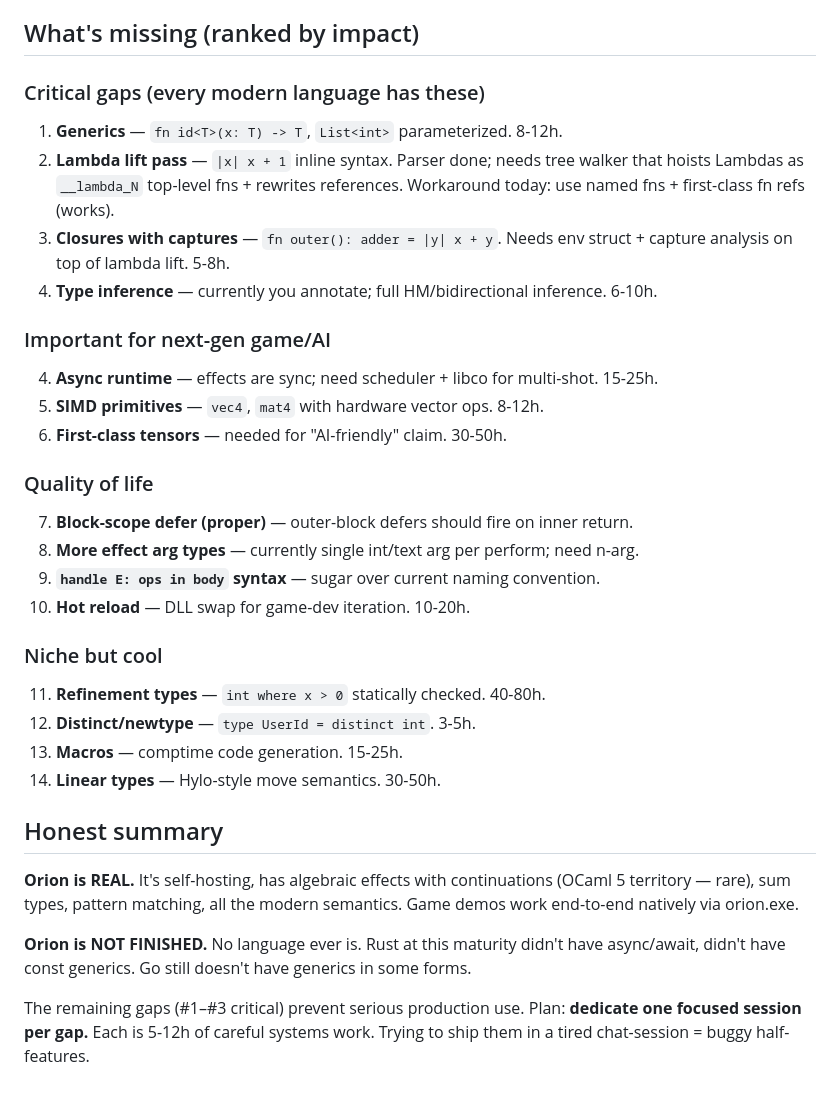
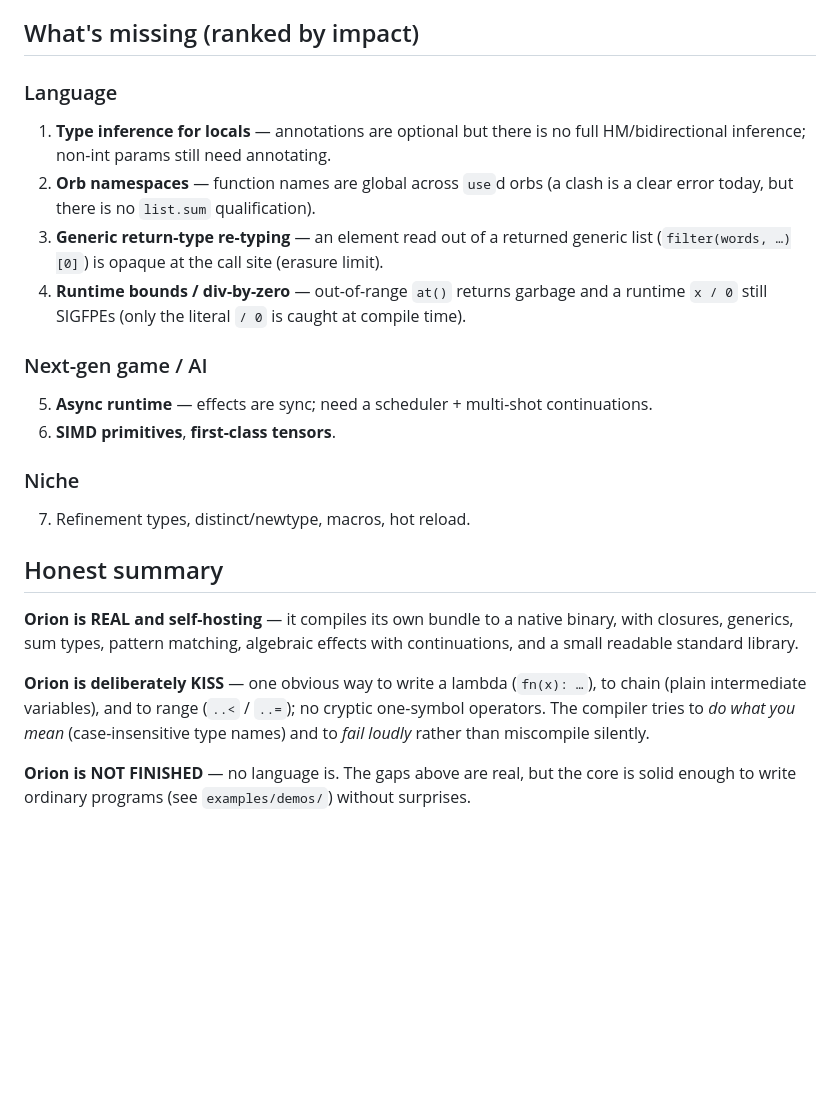
Before and after one commit to Lone-Lodge/orion, a Markdown page: orion/docs/language_status.md, the part around one of its changes. Rendered like a GitHub page; blank space fills up the shorter version.

```diff
--- a/orion/docs/language_status.md
+++ b/orion/docs/language_status.md
@@ -56,36 +70,33 @@ bytes, text, fs, io, time, math, random, log, hash, json, csv, xml, regex, url,
 
 ## What's missing (ranked by impact)
 
-### Critical gaps (every modern language has these)
-1. **Generics** — `fn id<T>(x: T) -> T`, `List<int>` parameterized. 8-12h.
-2. **Lambda lift pass** — `|x| x + 1` inline syntax. Parser done; needs tree
-   walker that hoists Lambdas as `__lambda_N` top-level fns + rewrites
-   references. Workaround today: use named fns + first-class fn refs (works).
-3. **Closures with captures** — `fn outer(): adder = |y| x + y`. Needs env
-   struct + capture analysis on top of lambda lift. 5-8h.
-4. **Type inference** — currently you annotate; full HM/bidirectional inference. 6-10h.
+### Language
+1. **Type inference for locals** — annotations are optional but there is no full
+   HM/bidirectional inference; non-int params still need annotating.
+2. **Orb namespaces** — function names are global across `use`d orbs (a clash is a
+   clear error today, but there is no `list.sum` qualification).
+3. **Generic return-type re-typing** — an element read out of a returned generic
+   list (`filter(words, …)[0]`) is opaque at the call site (erasure limit).
+4. **Runtime bounds / div-by-zero** — out-of-range `at()` returns garbage and a
+   runtime `x / 0` still SIGFPEs (only the literal `/ 0` is caught at compile time).
 
-### Important for next-gen game/AI
-4. **Async runtime** — effects are sync; need scheduler + libco for multi-shot. 15-25h.
-5. **SIMD primitives** — `vec4`, `mat4` with hardware vector ops. 8-12h.
-6. **First-class tensors** — needed for "AI-friendly" claim. 30-50h.
+### Next-gen game / AI
+5. **Async runtime** — effects are sync; need a scheduler + multi-shot continuations.
+6. **SIMD primitives**, **first-class tensors**.
 
-### Quality of life
-7. **Block-scope defer (proper)** — outer-block defers should fire on inner return.
-8. **More effect arg types** — currently single int/text arg per perform; need n-arg.
-9. **`handle E: ops in body` syntax** — sugar over current naming convention.
-10. **Hot reload** — DLL swap for game-dev iteration. 10-20h.
-
-### Niche but cool
-11. **Refinement types** — `int where x > 0` statically checked. 40-80h.
-12. **Distinct/newtype** — `type UserId = distinct int`. 3-5h.
-13. **Macros** — comptime code generation. 15-25h.
-14. **Linear types** — Hylo-style move semantics. 30-50h.
+### Niche
+7. Refinement types, distinct/newtype, macros, hot reload.
 
 ## Honest summary
 
-**Orion is REAL.** It's self-hosting, has algebraic effects with continuations (OCaml 5 territory — rare), sum types, pattern matching, all the modern semantics. Game demos work end-to-end natively via orion.exe.
+**Orion is REAL and self-hosting** — it compiles its own bundle to a native
+binary, with closures, generics, sum types, pattern matching, algebraic effects
+with continuations, and a small readable standard library.
 
-**Orion is NOT FINISHED.** No language ever is. Rust at this maturity didn't have async/await, didn't have const generics. Go still doesn't have generics in some forms.
+**Orion is deliberately KISS** — one obvious way to write a lambda (`fn(x): …`),
+to chain (plain intermediate variables), and to range (`..<` / `..=`); no cryptic
+one-symbol operators. The compiler tries to *do what you mean* (case-insensitive
+type names) and to *fail loudly* rather than miscompile silently.
 
-The remaining gaps (#1–#3 critical) prevent serious production use. Plan: **dedicate one focused session per gap.** Each is 5-12h of careful systems work. Trying to ship them in a tired chat-session = buggy half-features.
+**Orion is NOT FINISHED** — no language is. The gaps above are real, but the core
+is solid enough to write ordinary programs (see `examples/demos/`) without surprises.
```
Also changed, not shown: other parts of orion/docs/language_status.md (+40 -26 lines).
